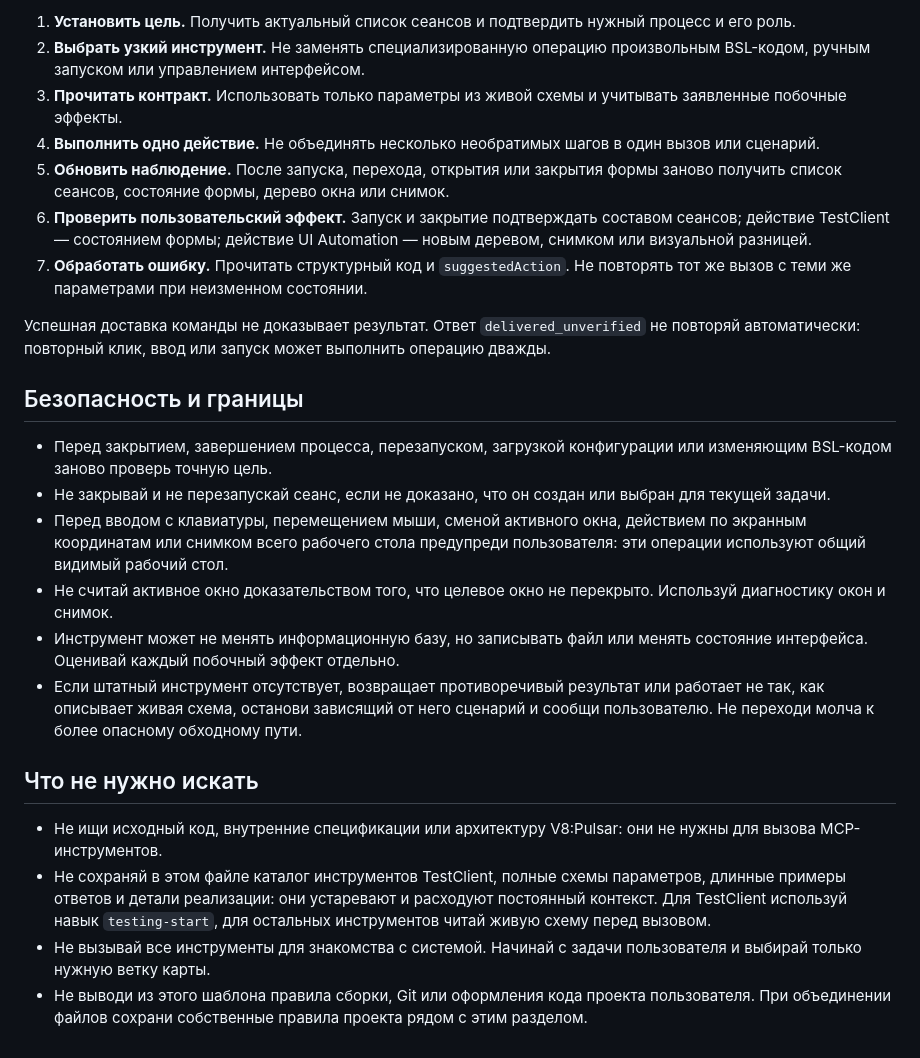
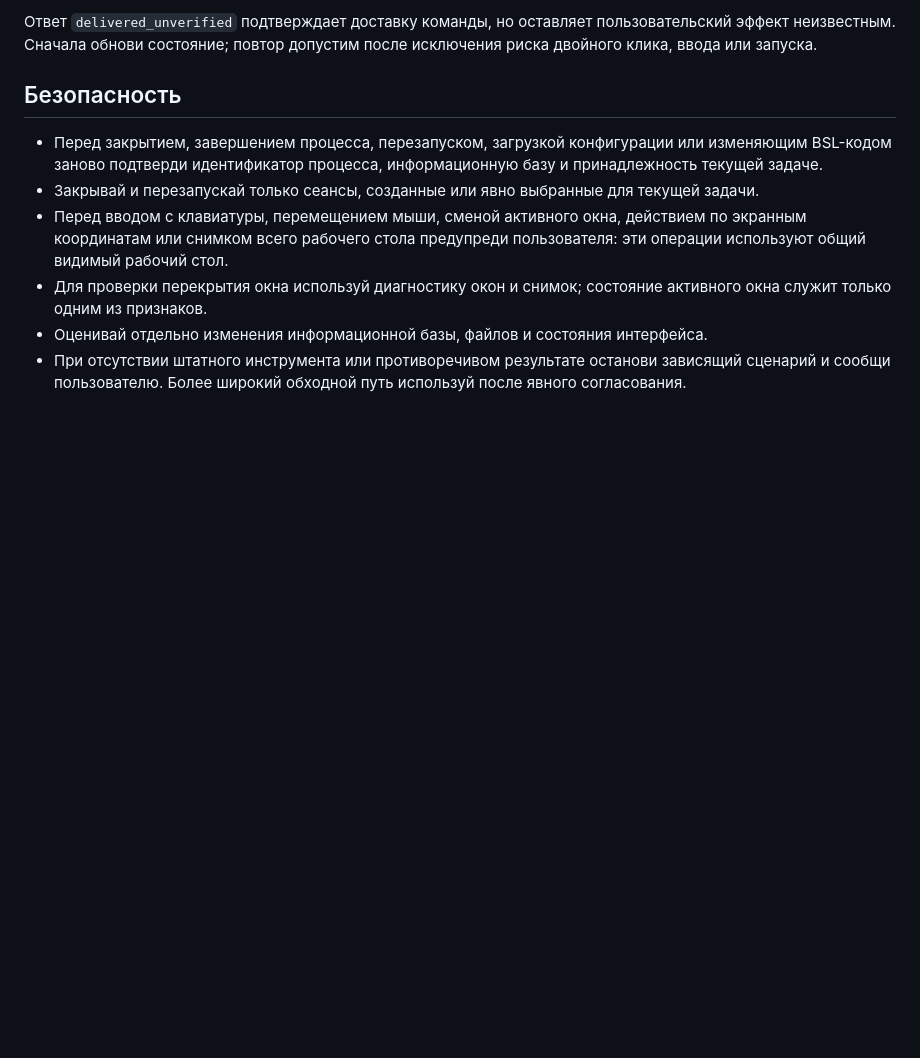
Before and after one commit to V8-Software/pulsar, a Markdown page: configs/AGENTS.md, the part around one of its changes. GitHub-like rendering; blank space fills up the shorter version.

```diff
--- a/configs/AGENTS.md
+++ b/configs/AGENTS.md
@@ -51,26 +46,11 @@
 
-1. **Установить цель.** Получить актуальный список сеансов и подтвердить нужный процесс и его роль.
-2. **Выбрать узкий инструмент.** Не заменять специализированную операцию произвольным BSL-кодом, ручным запуском или управлением интерфейсом.
-3. **Прочитать контракт.** Использовать только параметры из живой схемы и учитывать заявленные побочные эффекты.
-4. **Выполнить одно действие.** Не объединять несколько необратимых шагов в один вызов или сценарий.
-5. **Обновить наблюдение.** После запуска, перехода, открытия или закрытия формы заново получить список сеансов, состояние формы, дерево окна или снимок.
-6. **Проверить пользовательский эффект.** Запуск и закрытие подтверждать составом сеансов; действие TestClient — состоянием формы; действие UI Automation — новым деревом, снимком или визуальной разницей.
-7. **Обработать ошибку.** Прочитать структурный код и `suggestedAction`. Не повторять тот же вызов с теми же параметрами при неизменном состоянии.
+Ответ `delivered_unverified` подтверждает доставку команды, но оставляет пользовательский эффект неизвестным. Сначала обнови состояние; повтор допустим после исключения риска двойного клика, ввода или запуска.
 
-Успешная доставка команды не доказывает результат. Ответ `delivered_unverified` не повторяй автоматически: повторный клик, ввод или запуск может выполнить операцию дважды.
+## Безопасность
 
-## Безопасность и границы
-
-- Перед закрытием, завершением процесса, перезапуском, загрузкой конфигурации или изменяющим BSL-кодом заново проверь точную цель.
-- Не закрывай и не перезапускай сеанс, если не доказано, что он создан или выбран для текущей задачи.
+- Перед закрытием, завершением процесса, перезапуском, загрузкой конфигурации или изменяющим BSL-кодом заново подтверди идентификатор процесса, информационную базу и принадлежность текущей задаче.
+- Закрывай и перезапускай только сеансы, созданные или явно выбранные для текущей задачи.
 - Перед вводом с клавиатуры, перемещением мыши, сменой активного окна, действием по экранным координатам или снимком всего рабочего стола предупреди пользователя: эти операции используют общий видимый рабочий стол.
-- Не считай активное окно доказательством того, что целевое окно не перекрыто. Используй диагностику окон и снимок.
-- Инструмент может не менять информационную базу, но записывать файл или менять состояние интерфейса. Оценивай каждый побочный эффект отдельно.
-- Если штатный инструмент отсутствует, возвращает противоречивый результат или работает не так, как описывает живая схема, останови зависящий от него сценарий и сообщи пользователю. Не переходи молча к более опасному обходному пути.
-
-## Что не нужно искать
-
-- Не ищи исходный код, внутренние спецификации или архитектуру V8:Pulsar: они не нужны для вызова MCP-инструментов.
-- Не сохраняй в этом файле каталог инструментов TestClient, полные схемы параметров, длинные примеры ответов и детали реализации: они устаревают и расходуют постоянный контекст. Для TestClient используй навык `testing-start`, для остальных инструментов читай живую схему перед вызовом.
-- Не вызывай все инструменты для знакомства с системой. Начинай с задачи пользователя и выбирай только нужную ветку карты.
-- Не выводи из этого шаблона правила сборки, Git или оформления кода проекта пользователя. При объединении файлов сохрани собственные правила проекта рядом с этим разделом.
+- Для проверки перекрытия окна используй диагностику окон и снимок; состояние активного окна служит только одним из признаков.
+- Оценивай отдельно изменения информационной базы, файлов и состояния интерфейса.
+- При отсутствии штатного инструмента или противоречивом результате останови зависящий сценарий и сообщи пользователю. Более широкий обходной путь используй после явного согласования.
```
Also changed, not shown: other parts of configs/AGENTS.md (+31 -36 lines).
